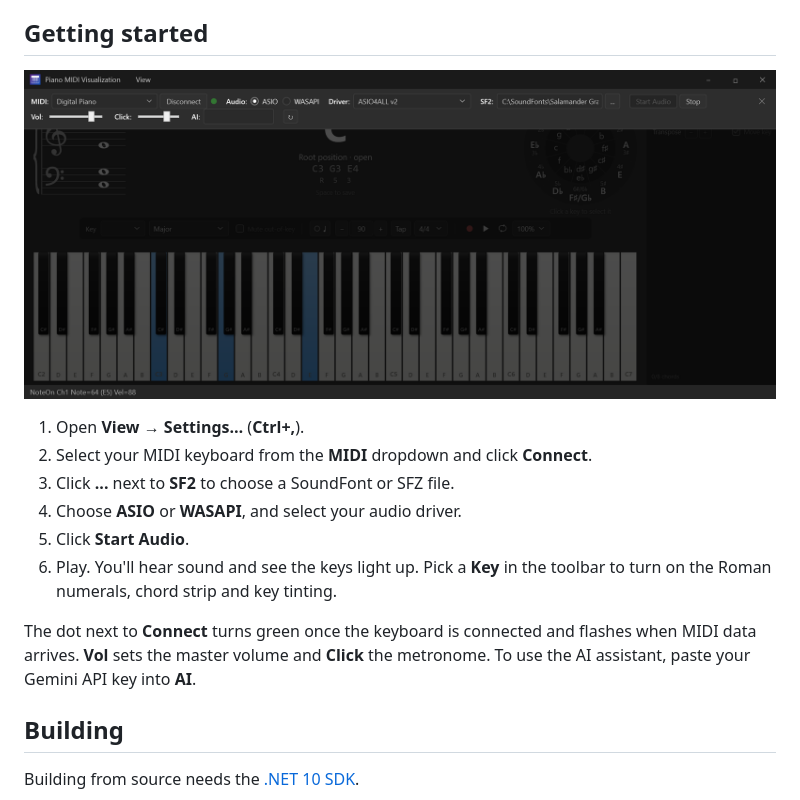
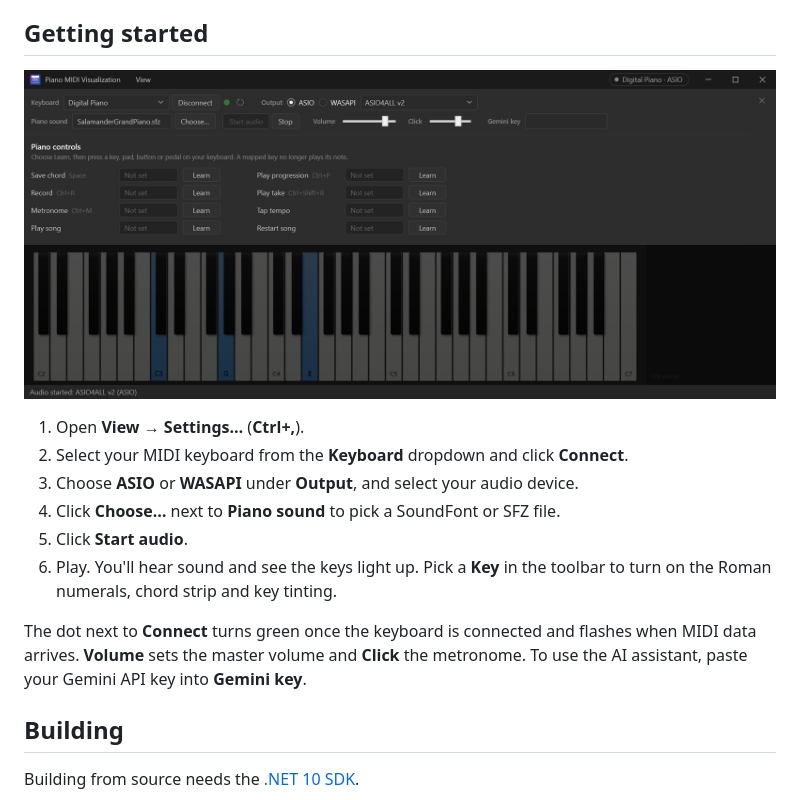
Before and after one commit to FrankDrebin893/PianoVisualization, a Markdown page: README.md, the part around the change. GitHub-like rendering; pictures changed too: docs/screenshots/settings.png.

```diff
--- a/README.md
+++ b/README.md
@@ -138,19 +138,19 @@ Get the latest `win-x64.zip` from [Releases](https://github.com/FrankDrebin893/P
 
 ## Getting started
 
-![The settings bar across the top of the window, with MIDI device, Connect/Disconnect and activity light, ASIO or WASAPI, the audio driver, the SoundFont path, Start Audio and Stop, volume and click sliders, and the AI key field.](docs/screenshots/settings.png)
+![Settings across the top of the window: the keyboard with Connect/Disconnect, activity light and refresh; the ASIO or WASAPI output and its device; the piano sound file with Choose…, Start audio and Stop; the volume and click sliders; and the Gemini key field. Below them, Piano controls for mapping pads and buttons.](docs/screenshots/settings.png)
 
 1. Open **View → Settings…** (**Ctrl+,**).
-2. Select your MIDI keyboard from the **MIDI** dropdown and click **Connect**.
-3. Click **...** next to **SF2** to choose a SoundFont or SFZ file.
-4. Choose **ASIO** or **WASAPI**, and select your audio driver.
-5. Click **Start Audio**.
+2. Select your MIDI keyboard from the **Keyboard** dropdown and click **Connect**.
+3. Choose **ASIO** or **WASAPI** under **Output**, and select your audio device.
+4. Click **Choose…** next to **Piano sound** to pick a SoundFont or SFZ file.
+5. Click **Start audio**.
 6. Play. You'll hear sound and see the keys light up. Pick a **Key** in the toolbar to turn on
    the Roman numerals, chord strip and key tinting.
 
 The dot next to **Connect** turns green once the keyboard is connected and flashes when MIDI
-data arrives. **Vol** sets the master volume and **Click** the metronome. To use the AI
-assistant, paste your Gemini API key into **AI**.
+data arrives. **Volume** sets the master volume and **Click** the metronome. To use the AI
+assistant, paste your Gemini API key into **Gemini key**.
 
 ## Building
 
```
Also changed, not shown: .impeccable/critique/2026-09-27T14-39-30Z__src-pianomidivisualizationapp-mainwindow-xaml.md (+1 -0 lines), 13 other files.
